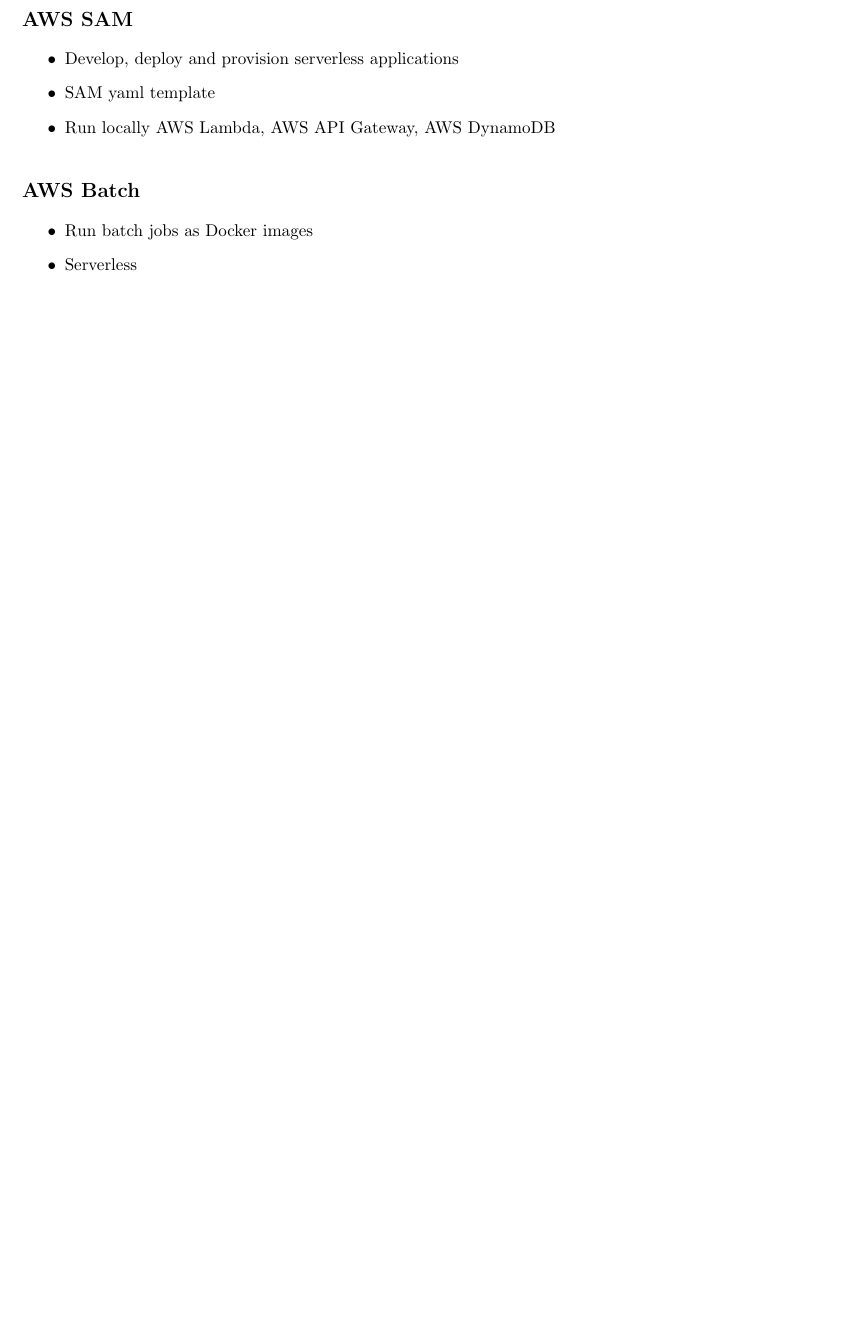
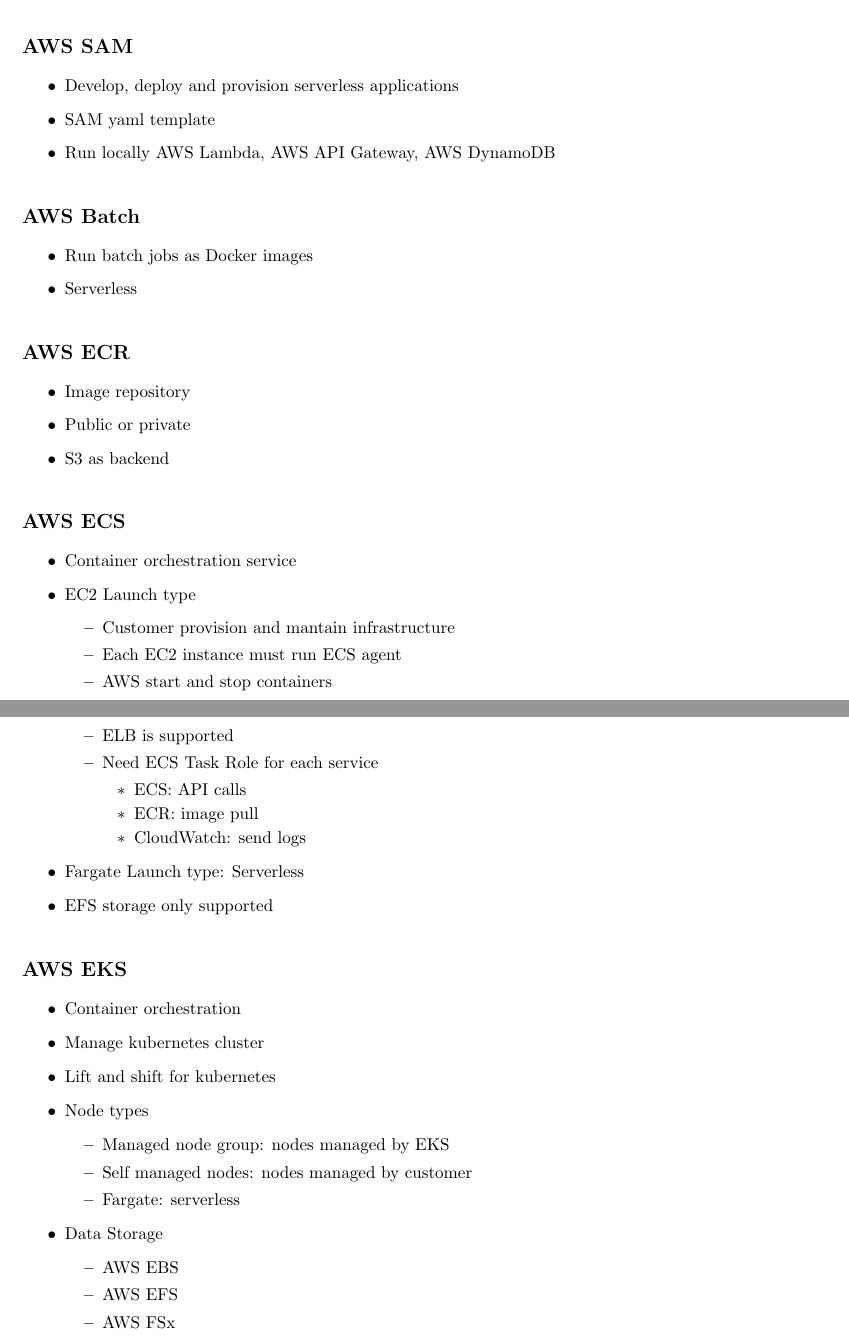
Before and after one commit to hasser0/notes, a LaTeX document (sections/data_engineer/aws_compute_container.tex): part of page 2 of 2 before the commit and two parts of pages 2 and 3 of 3 after it, the two joined at a grey line, cut so that both start at the same text, the shorter picture padded with empty space. Compiled offline with pdfLaTeX.

Commit message:
feat: add aws container section

```diff
--- a/sections/data_engineer/aws_compute_container.tex
+++ b/sections/data_engineer/aws_compute_container.tex
@@ -98,4 +98,53 @@
     \item Serverless
 \end{itemize}
 
+
+\subsection{AWS ECR}
+\begin{itemize}
+    \item Image repository
+    \item Public or private
+    \item S3 as backend
+\end{itemize}
+
+
+\subsection{AWS ECS}
+\begin{itemize}
+    \item Container orchestration service
+    \item EC2 Launch type
+    \begin{itemize}
+        \item Customer provision and mantain infrastructure
+        \item Each EC2 instance must run ECS agent
+        \item AWS start and stop containers
+        \item ELB is supported
+        \item Need ECS Task Role for each service
+        \begin{itemize}
+            \item ECS: API calls
+            \item ECR: image pull
+            \item CloudWatch: send logs
+        \end{itemize}
+    \end{itemize}
+    \item Fargate Launch type: Serverless
+    \item EFS storage only supported
+\end{itemize}
+
+
+\subsection{AWS EKS}
+\begin{itemize}
+    \item Container orchestration
+    \item Manage kubernetes cluster
+    \item Lift and shift for kubernetes
+    \item Node types
+    \begin{itemize}
+        \item Managed node group: nodes managed by EKS
+        \item Self managed nodes: nodes managed by customer
+        \item Fargate: serverless
+    \end{itemize}
+    \item Data Storage
+    \begin{itemize}
+        \item AWS EBS
+        \item AWS EFS
+        \item AWS FSx
+    \end{itemize}
+\end{itemize}
+
 \end{document}
```
Also changed, not shown: main.tex (+4 -0 lines), sections/data_engineer/general.tex (+1 -1 lines).
